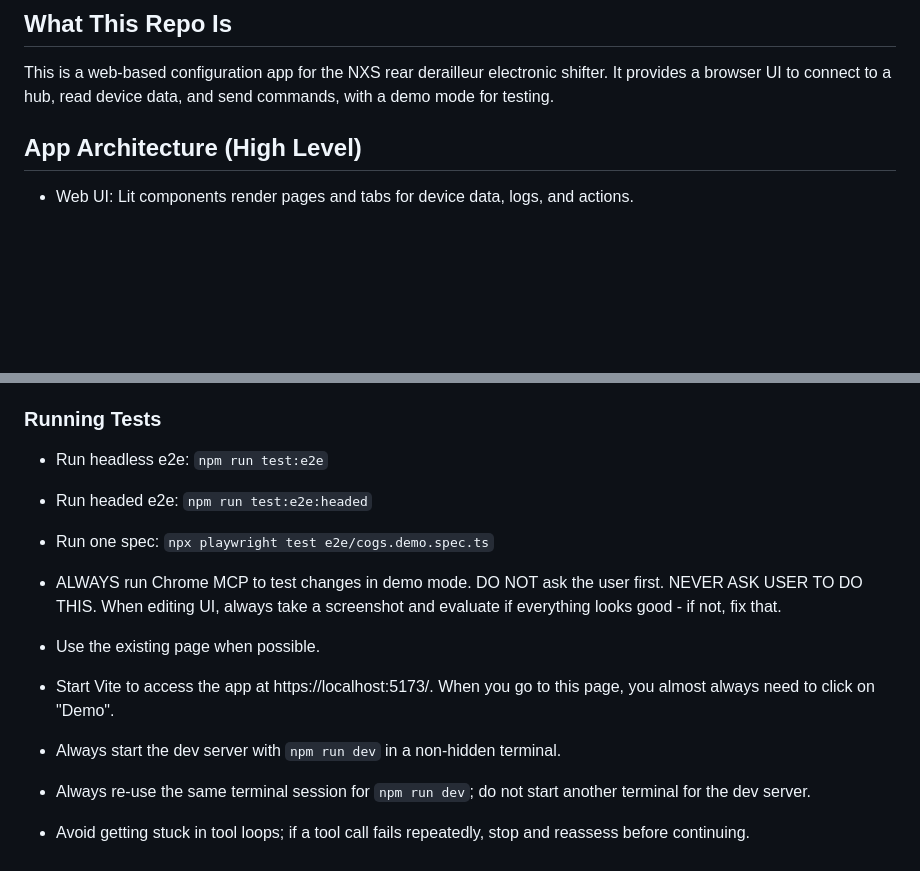
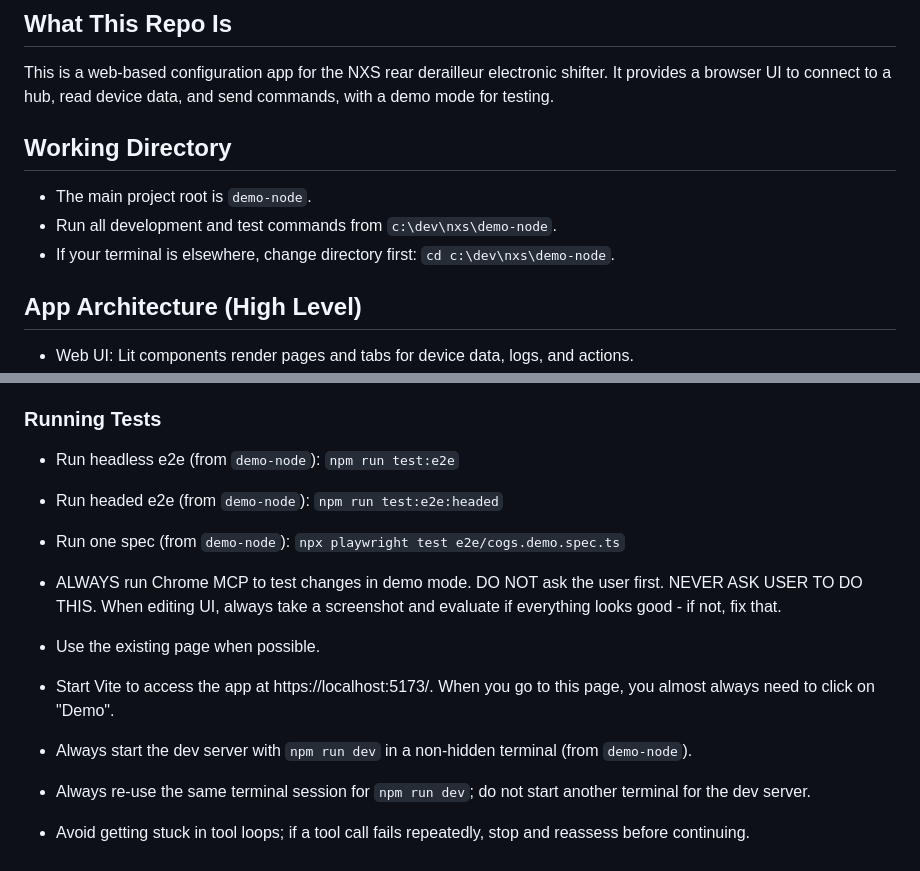
Before and after one commit to Klaster1/open-elin, a Markdown page: agents.md, 2 parts joined by grey strips. GitHub-like rendering; blank space fills up the shorter version.

Commit message:
feat: update agents.md to clarify working directory instructions and test commands

```diff
--- a/agents.md
+++ b/agents.md
@@ -3,6 +3,12 @@
 ## What This Repo Is
 
 This is a web-based configuration app for the NXS rear derailleur electronic shifter. It provides a browser UI to connect to a hub, read device data, and send commands, with a demo mode for testing.
+
+## Working Directory
+
+- The main project root is `demo-node`.
+- Run all development and test commands from `c:\dev\nxs\demo-node`.
+- If your terminal is elsewhere, change directory first: `cd c:\dev\nxs\demo-node`.
 
 ## App Architecture (High Level)
 
@@ -48,13 +54,13 @@ This is a web-based configuration app for the NXS rear derailleur electronic shi
 
 ### Running Tests
 
-- Run headless e2e: `npm run test:e2e`
-- Run headed e2e: `npm run test:e2e:headed`
-- Run one spec: `npx playwright test e2e/cogs.demo.spec.ts`
+- Run headless e2e (from `demo-node`): `npm run test:e2e`
+- Run headed e2e (from `demo-node`): `npm run test:e2e:headed`
+- Run one spec (from `demo-node`): `npx playwright test e2e/cogs.demo.spec.ts`
 
 - ALWAYS run Chrome MCP to test changes in demo mode. DO NOT ask the user first. NEVER ASK USER TO DO THIS. When editing UI, always take a screenshot and evaluate if everything looks good - if not, fix that.
 - Use the existing page when possible.
 - Start Vite to access the app at https://localhost:5173/. When you go to this page, you almost always need to click on "Demo".
-- Always start the dev server with `npm run dev` in a non-hidden terminal.
+- Always start the dev server with `npm run dev` in a non-hidden terminal (from `demo-node`).
 - Always re-use the same terminal session for `npm run dev`; do not start another terminal for the dev server.
 - Avoid getting stuck in tool loops; if a tool call fails repeatedly, stop and reassess before continuing.
```
